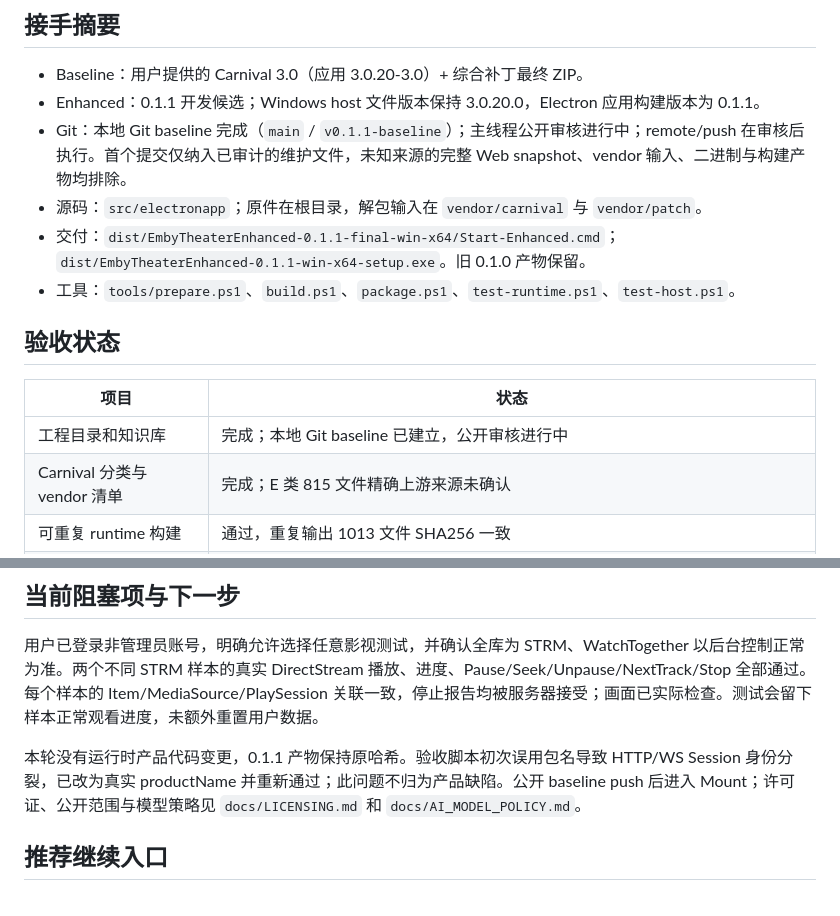
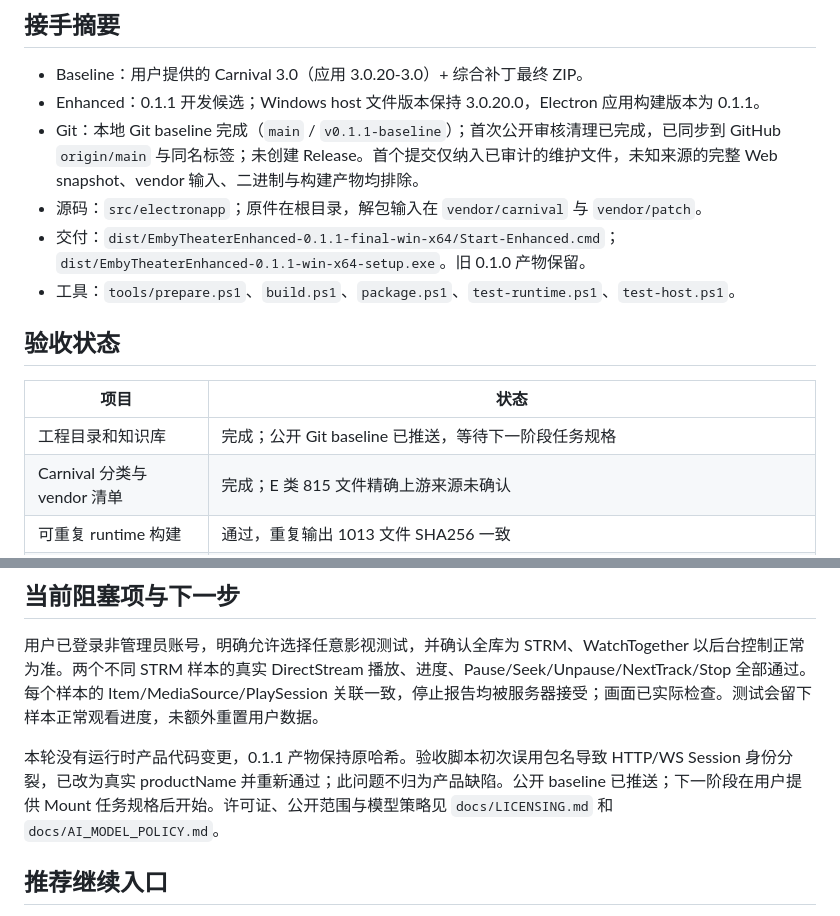
Before and after one commit to hope140/Emby-Theater-Enhanced, a Markdown page: docs/PROJECT_STATUS.md, 2 parts joined by grey strips. Drawn GitHub-style.

```diff
--- a/docs/PROJECT_STATUS.md
+++ b/docs/PROJECT_STATUS.md
@@ -6,7 +6,7 @@
 
 - Baseline：用户提供的 Carnival 3.0（应用 3.0.20-3.0）+ 综合补丁最终 ZIP。
 - Enhanced：0.1.1 开发候选；Windows host 文件版本保持 3.0.20.0，Electron 应用构建版本为 0.1.1。
-- Git：本地 Git baseline 完成（`main` / `v0.1.1-baseline`）；主线程公开审核进行中；remote/push 在审核后执行。首个提交仅纳入已审计的维护文件，未知来源的完整 Web snapshot、vendor 输入、二进制与构建产物均排除。
+- Git：本地 Git baseline 完成（`main` / `v0.1.1-baseline`）；首次公开审核清理已完成，已同步到 GitHub `origin/main` 与同名标签；未创建 Release。首个提交仅纳入已审计的维护文件，未知来源的完整 Web snapshot、vendor 输入、二进制与构建产物均排除。
 - 源码：`src/electronapp`；原件在根目录，解包输入在 `vendor/carnival` 与 `vendor/patch`。
 - 交付：`dist/EmbyTheaterEnhanced-0.1.1-final-win-x64/Start-Enhanced.cmd`；`dist/EmbyTheaterEnhanced-0.1.1-win-x64-setup.exe`。旧 0.1.0 产物保留。
 - 工具：`tools/prepare.ps1`、`build.ps1`、`package.ps1`、`test-runtime.ps1`、`test-host.ps1`。
@@ -15,7 +15,7 @@
 
 | 项目 | 状态 |
 |---|---|
-| 工程目录和知识库 | 完成；本地 Git baseline 已建立，公开审核进行中 |
+| 工程目录和知识库 | 完成；公开 Git baseline 已推送，等待下一阶段任务规格 |
 | Carnival 分类与 vendor 清单 | 完成；E 类 815 文件精确上游来源未确认 |
 | 可重复 runtime 构建 | 通过，重复输出 1013 文件 SHA256 一致 |
 | 原 Windows host 启动 | 测试副本通过；host+4 Electron 进程、诊断日志 |
@@ -46,7 +46,7 @@ Electron **18.3.15**；Chromium **100.0.4896.160**；Node **16.13.2**；mpv **v0
 
 用户已登录非管理员账号，明确允许选择任意影视测试，并确认全库为 STRM、WatchTogether 以后台控制正常为准。两个不同 STRM 样本的真实 DirectStream 播放、进度、Pause/Seek/Unpause/NextTrack/Stop 全部通过。每个样本的 Item/MediaSource/PlaySession 关联一致，停止报告均被服务器接受；画面已实际检查。测试会留下样本正常观看进度，未额外重置用户数据。
 
-本轮没有运行时产品代码变更，0.1.1 产物保持原哈希。验收脚本初次误用包名导致 HTTP/WS Session 身份分裂，已改为真实 productName 并重新通过；此问题不归为产品缺陷。公开 baseline push 后进入 Mount；许可证、公开范围与模型策略见 `docs/LICENSING.md` 和 `docs/AI_MODEL_POLICY.md`。
+本轮没有运行时产品代码变更，0.1.1 产物保持原哈希。验收脚本初次误用包名导致 HTTP/WS Session 身份分裂，已改为真实 productName 并重新通过；此问题不归为产品缺陷。公开 baseline 已推送；下一阶段在用户提供 Mount 任务规格后开始。许可证、公开范围与模型策略见 `docs/LICENSING.md` 和 `docs/AI_MODEL_POLICY.md`。
 
 ## 推荐继续入口
 
```
Also changed, not shown: docs/DEVELOPMENT_LOG.md (+2 -0 lines).
